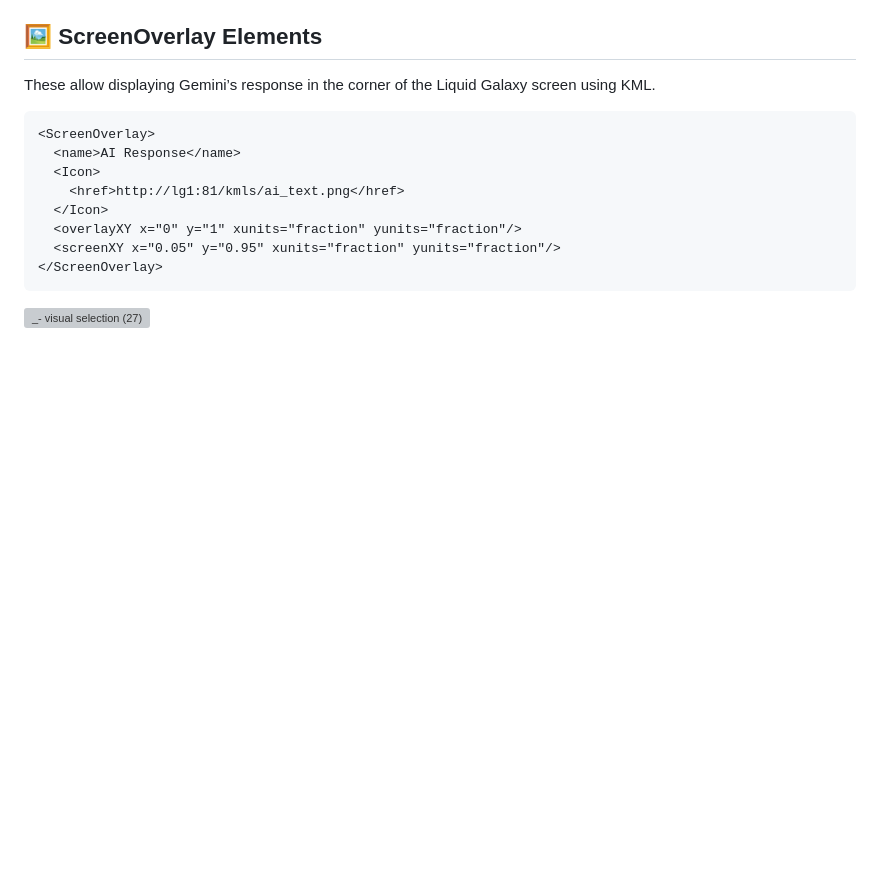
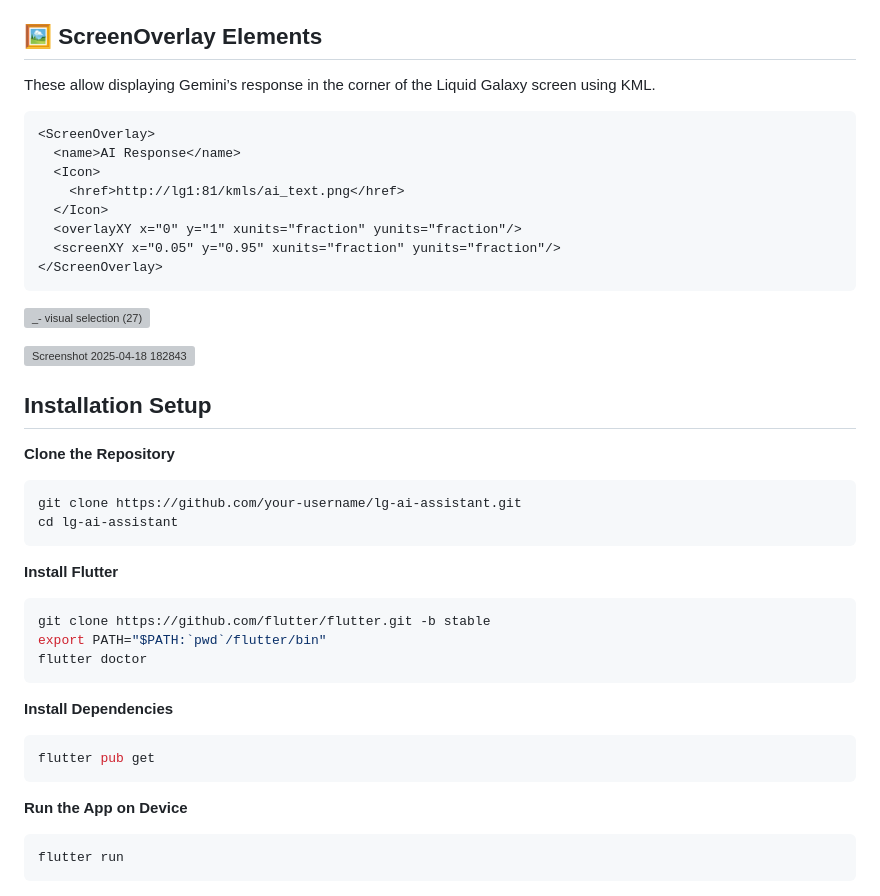
Before and after one commit to ADITYA-BHATTACHARYA-DEV/KISS-App, a Markdown page: README.md, the part around the change. GitHub-like rendering; blank space fills up the shorter version; grey boxes are pictures that could not be loaded.

````diff
--- a/README.md
+++ b/README.md
@@ -74,3 +74,30 @@ These allow displaying Gemini’s response in the corner of the Liquid Galaxy sc
 ```
 
 ![_- visual selection (27)](https://github.com/user-attachments/assets/aa30391c-f751-4ead-ae10-5a6fcb57e25d)
+
+![Screenshot 2025-04-18 182843](https://github.com/user-attachments/assets/ec859286-edf3-4523-8d14-f6dea90b9afd)
+
+
+
+## Installation Setup
+**Clone the Repository**
+```bash
+git clone https://github.com/your-username/lg-ai-assistant.git
+cd lg-ai-assistant
+```
+
+**Install Flutter**
+```bash
+git clone https://github.com/flutter/flutter.git -b stable
+export PATH="$PATH:`pwd`/flutter/bin"
+flutter doctor
+```
+**Install Dependencies**
+```bash
+flutter pub get
+```
+
+**Run the App on Device**
+```bash
+flutter run
+```
````
